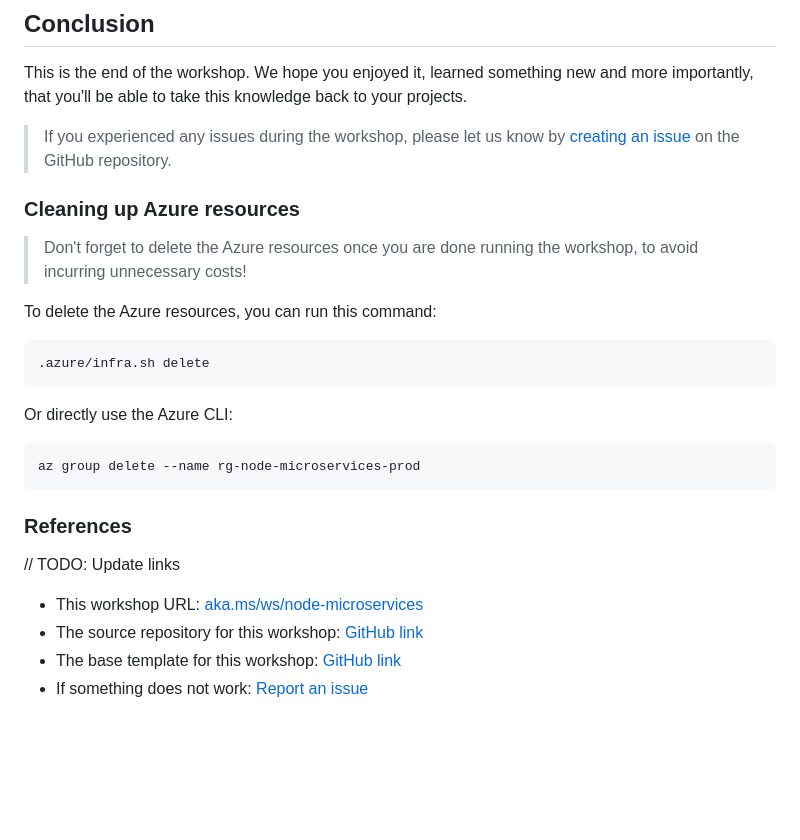
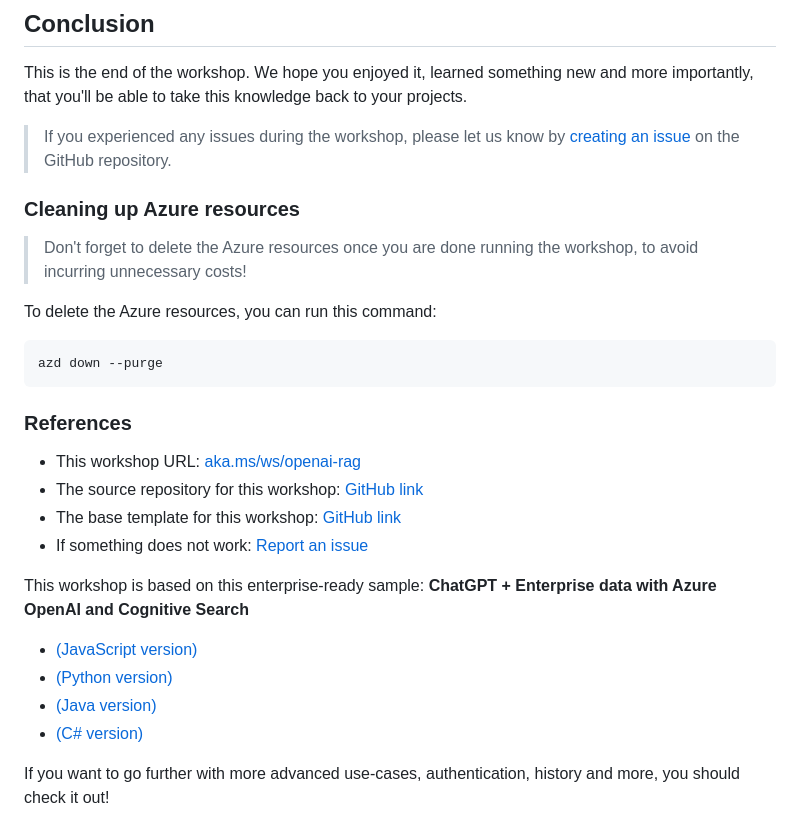
Before and after one commit to Azure-Samples/azure-openai-rag-workshop, a Markdown page: docs/workshop.md, the part around the change printed below. GitHub-like rendering; blank space fills up the shorter version.

````diff
--- a/docs/workshop.md
+++ b/docs/workshop.md
@@ -1226,20 +1226,20 @@ This is the end of the workshop. We hope you enjoyed it, learned something new a
 To delete the Azure resources, you can run this command:
 
 ```bash
-.azure/infra.sh delete
-```
-
-Or directly use the Azure CLI:
-
-```bash
-az group delete --name rg-node-microservices-prod
+azd down --purge
 ```
 
 ### References
 
-// TODO: Update links
+- This workshop URL: [aka.ms/ws/openai-rag](https://aka.ms/ws/openai-rag)
+- The source repository for this workshop: [GitHub link](https://github.com/Azure-Samples/azure-openai-rag-workshop)
+- The base template for this workshop: [GitHub link](https://github.com/Azure-Samples/azure-openai-rag-workshop-template)
+- If something does not work: [Report an issue](https://github.com/Azure-Samples/azure-openai-rag-workshop/issues)
 
-- This workshop URL: [aka.ms/ws/node-microservices](https://aka.ms/ws/node-microservices)
-- The source repository for this workshop: [GitHub link](https://github.com/Azure-Samples/nodejs-microservices)
-- The base template for this workshop: [GitHub link](https://github.com/Azure-Samples/nodejs-microservices-template)
-- If something does not work: [Report an issue](https://github.com/Azure-Samples/nodejs-microservices/issues)
+This workshop is based on this enterprise-ready sample: **ChatGPT + Enterprise data with Azure OpenAI and Cognitive Search**
+- [(JavaScript version)](https://github.com/Azure-Samples/azure-search-openai-javascript)
+- [(Python version)](https://github.com/Azure-Samples/azure-search-openai-demo/)
+- [(Java version)](https://github.com/Azure-Samples/azure-search-openai-demo-java)
+- [(C# version)](https://github.com/Azure-Samples/azure-search-openai-demo-csharp)
+
+If you want to go further with more advanced use-cases, authentication, history and more, you should check it out!
````
Also changed, not shown: other parts of docs/workshop.md (+1 -1 lines), README.md (+8 -6 lines).
